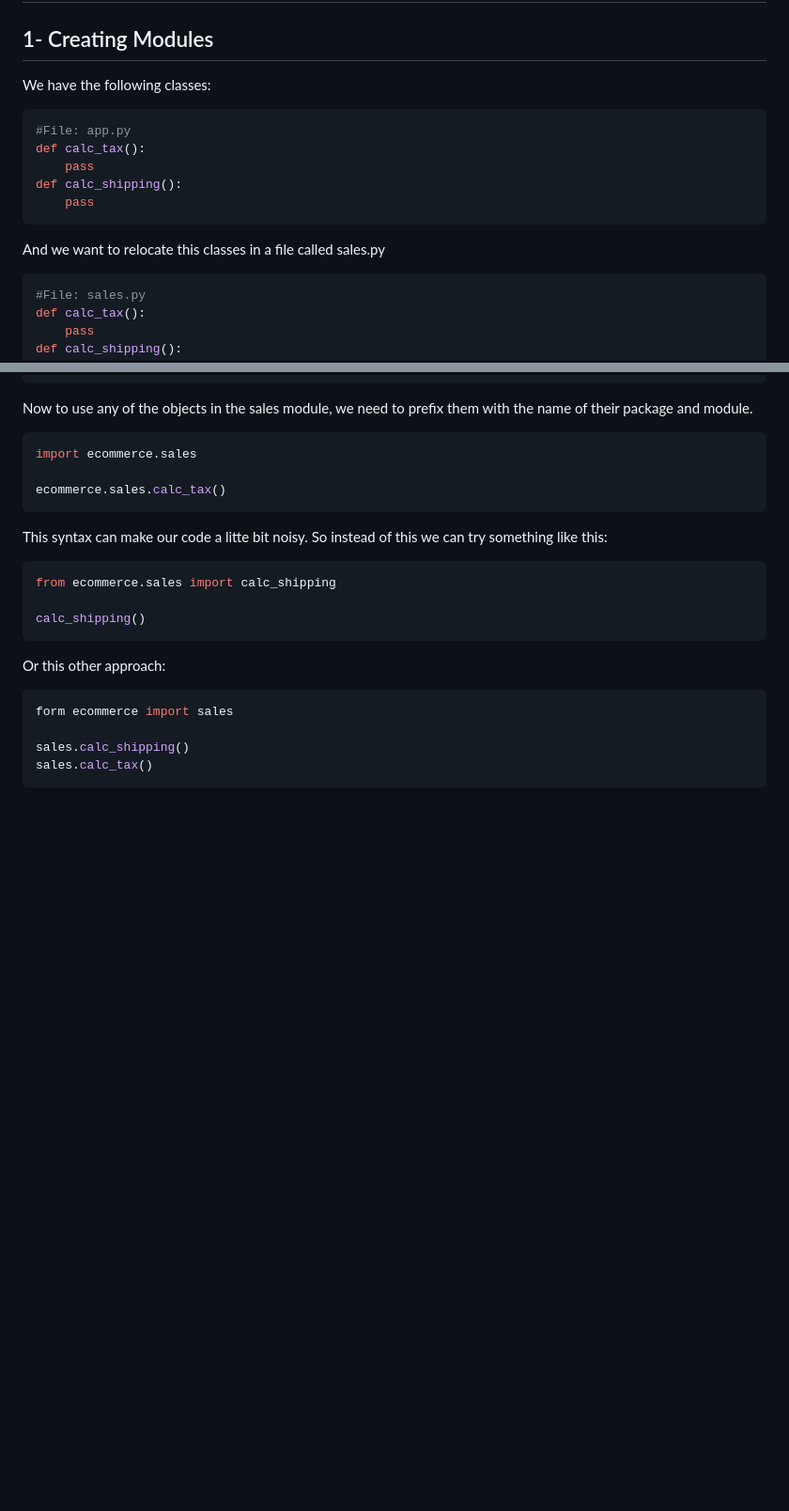
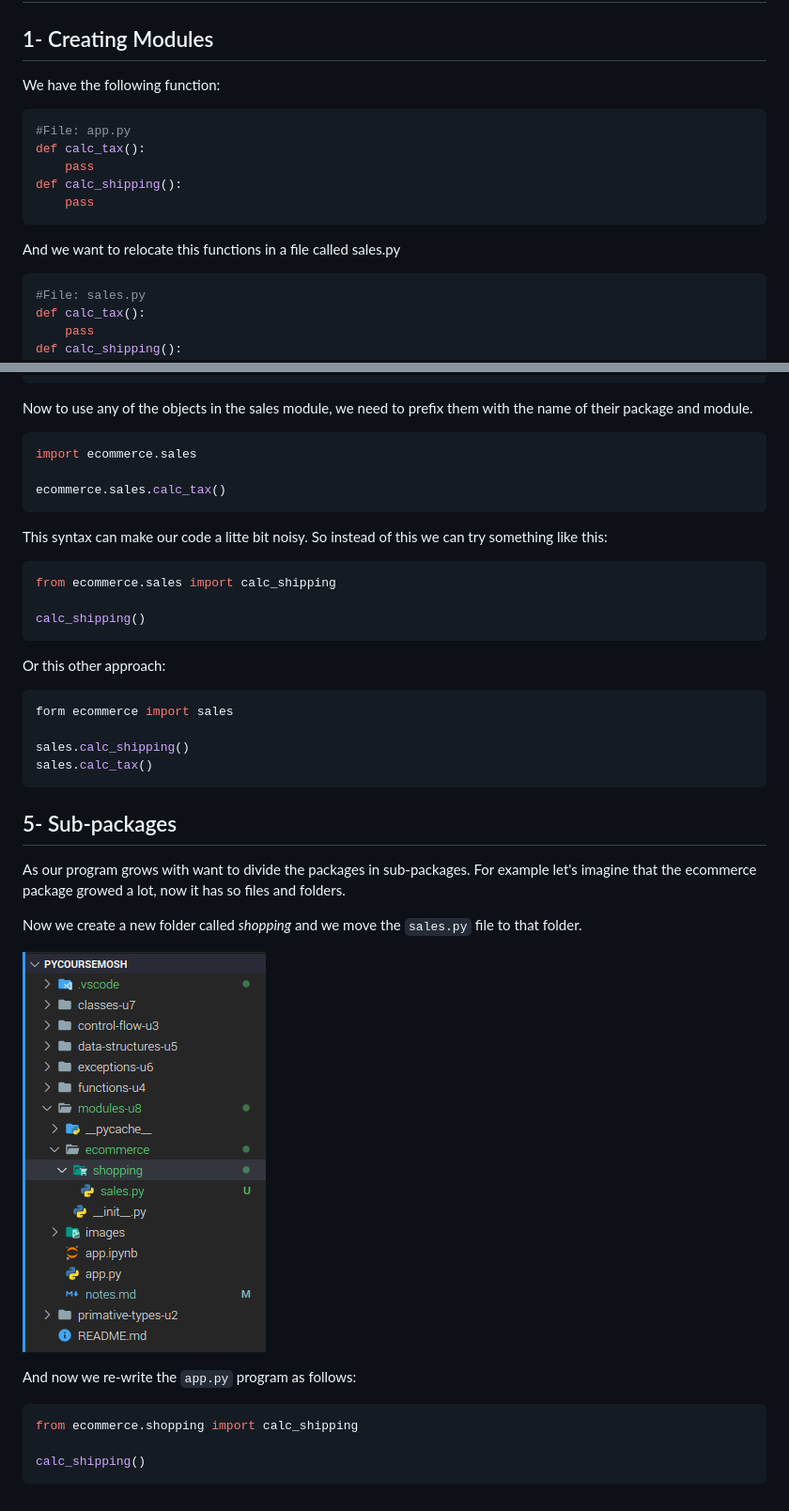
Before and after one commit to edjose182/PyCourseMosh, a Markdown page: modules-u8/notes.md, 2 parts joined by grey strips. Shown: that part at 94% size. GitHub-like rendering; pictures changed too: modules-u8/images/subpackages1.png (added); blank space fills up the shorter version.

Commit message:
Updated code and notes in Module 8

````diff
--- a/modules-u8/notes.md
+++ b/modules-u8/notes.md
@@ -2,7 +2,7 @@
 
 ## 1- Creating Modules
 
-We have the following classes:
+We have the following function:
 
 ```python
 #File: app.py
@@ -12,7 +12,7 @@ def calc_shipping():
     pass
 ```
 
-And we want to relocate this classes in a file called sales.py
+And we want to relocate this functions in a file called sales.py
 
 ```python
 #File: sales.py
@@ -131,3 +131,19 @@ form ecommerce import sales
 sales.calc_shipping()
 sales.calc_tax()
 ```
+
+## 5- Sub-packages
+
+As our program grows with want to divide the packages in sub-packages. For example let's imagine that the ecommerce package growed a lot, now it has so files and folders.
+
+Now we create a new folder called _shopping_ and we move the `sales.py` file to that folder.
+
+![subpackages1](images/subpackages1.png)
+
+And now we re-write the `app.py` program as follows:
+
+```python
+from ecommerce.shopping import calc_shipping
+
+calc_shipping()
+```
````
Also changed, not shown: other parts of modules-u8/notes.md (+2 -2 lines), 4 other files.
